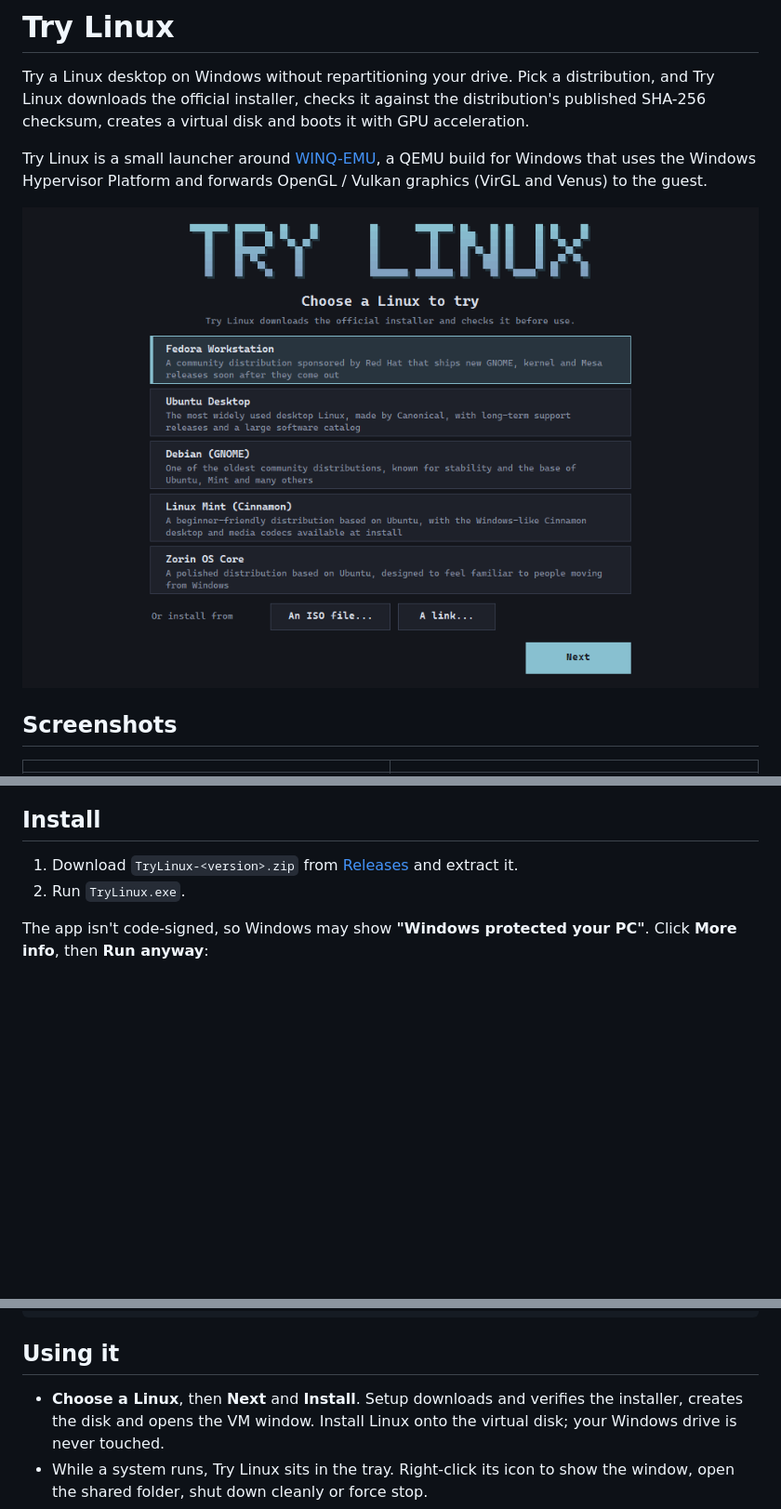
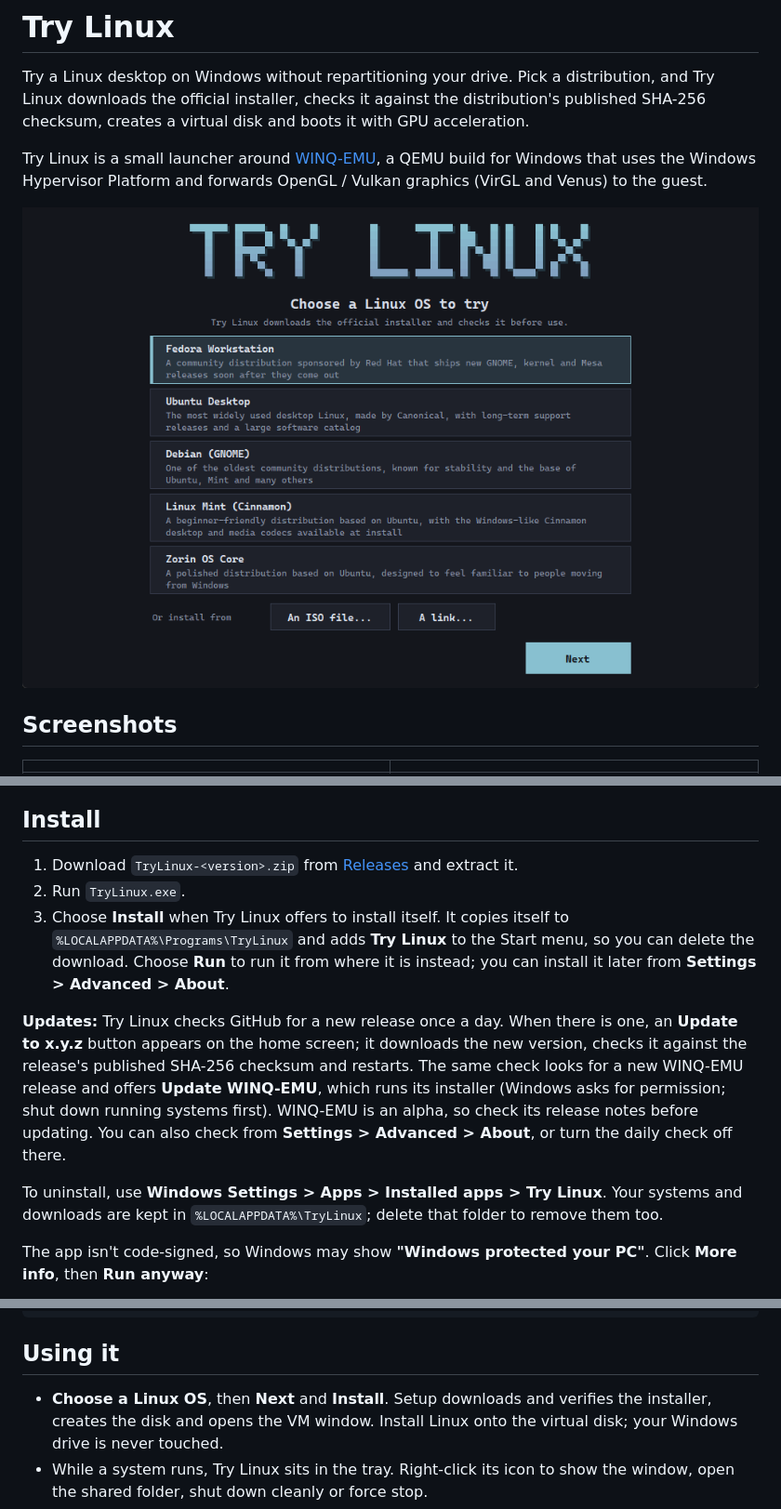
Before and after one commit to donnysaengkio/try-linux, a Markdown page: README.md, 3 parts joined by grey strips. Shown at 93% size. Rendered like a GitHub page; pictures changed too: docs/images/choose-os.png (added), docs/images/choose-screen.png (deleted); blank space fills up the shorter version.

```diff
--- a/README.md
+++ b/README.md
@@ -9,7 +9,7 @@ Try Linux is a small launcher around [WINQ-EMU](https://github.com/cmspam/winq-e
 a QEMU build for Windows that uses the Windows Hypervisor Platform and forwards
 OpenGL / Vulkan graphics (VirGL and Venus) to the guest.
 
-![Choose a Linux to try](docs/images/choose-screen.png)
+![Choose a Linux OS to try](docs/images/choose-os.png)
 
 ## Screenshots
 
@@ -54,6 +54,22 @@ On first setup Try Linux offers to:
 
 1. Download `TryLinux-<version>.zip` from [Releases](../../releases) and extract it.
 2. Run `TryLinux.exe`.
+3. Choose **Install** when Try Linux offers to install itself. It copies itself to
+   `%LOCALAPPDATA%\Programs\TryLinux` and adds **Try Linux** to the Start menu, so you
+   can delete the download. Choose **Run** to run it from where it is instead; you can
+   install it later from **Settings > Advanced > About**.
+
+**Updates:** Try Linux checks GitHub for a new release once a day. When there is one,
+an **Update to x.y.z** button appears on the home screen; it downloads the new
+version, checks it against the release's published SHA-256 checksum and restarts.
+The same check looks for a new WINQ-EMU release and offers **Update WINQ-EMU**, which
+runs its installer (Windows asks for permission; shut down running systems first).
+WINQ-EMU is an alpha, so check its release notes before updating. You can also check
+from **Settings > Advanced > About**, or turn the daily check off there.
+
+To uninstall, use **Windows Settings > Apps > Installed apps > Try Linux**. Your
+systems and downloads are kept in `%LOCALAPPDATA%\TryLinux`; delete that folder to
+remove them too.
 
 The app isn't code-signed, so Windows may show **"Windows protected your PC"**.
 Click **More info**, then **Run anyway**:
@@ -68,7 +84,7 @@ Get-FileHash .\TryLinux.exe -Algorithm SHA256
 
 ## Using it
 
-- **Choose a Linux**, then **Next** and **Install**. Setup downloads and verifies the
+- **Choose a Linux OS**, then **Next** and **Install**. Setup downloads and verifies the
   installer, creates the disk and opens the VM window. Install Linux onto the
   virtual disk; your Windows drive is never touched.
 - While a system runs, Try Linux sits in the tray. Right-click its icon to show the
```
Also changed, not shown: 2 other files.
